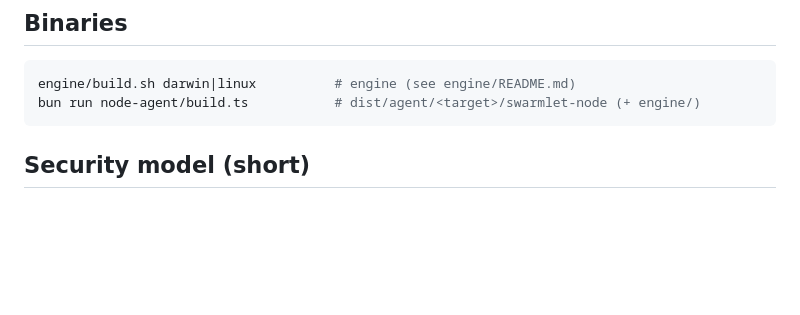
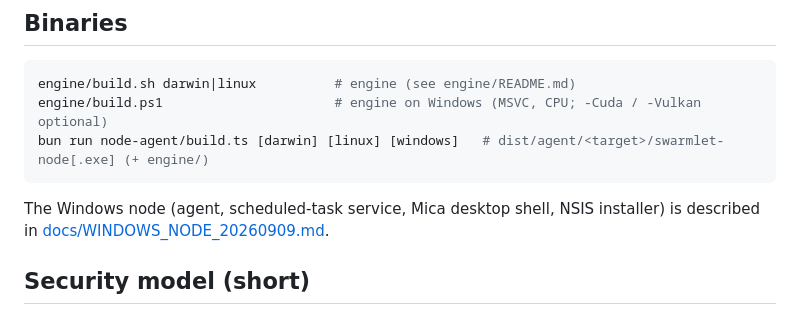
Before and after one commit to lotar/swarmlet, a Markdown page: swarmlet/README.md, the part around the change. Drawn GitHub-style; blank space fills up the shorter version.

Commit message:
docs: Windows desktop node design, build and acceptance plan (laptop steps not run yet)
Co-authored-by: Cursor <cursoragent@cursor.com>

````diff
--- a/swarmlet/README.md
+++ b/swarmlet/README.md
@@ -82,8 +82,12 @@ bun test e2e                                                  # control + two ag
 
 ```bash
 engine/build.sh darwin|linux          # engine (see engine/README.md)
-bun run node-agent/build.ts           # dist/agent/<target>/swarmlet-node (+ engine/)
+engine/build.ps1                      # engine on Windows (MSVC, CPU; -Cuda / -Vulkan optional)
+bun run node-agent/build.ts [darwin] [linux] [windows]   # dist/agent/<target>/swarmlet-node[.exe] (+ engine/)
 ```
+
+The Windows node (agent, scheduled-task service, Mica desktop shell, NSIS installer) is described in
+[docs/WINDOWS_NODE_20260909.md](../docs/WINDOWS_NODE_20260909.md).
 
 ## Security model (short)
 
````
Also changed, not shown: docs/HOW_TO_NODE_APP.md (+13 -7 lines), docs/WINDOWS_NODE_20260909.md (added, +53 -0 lines).
